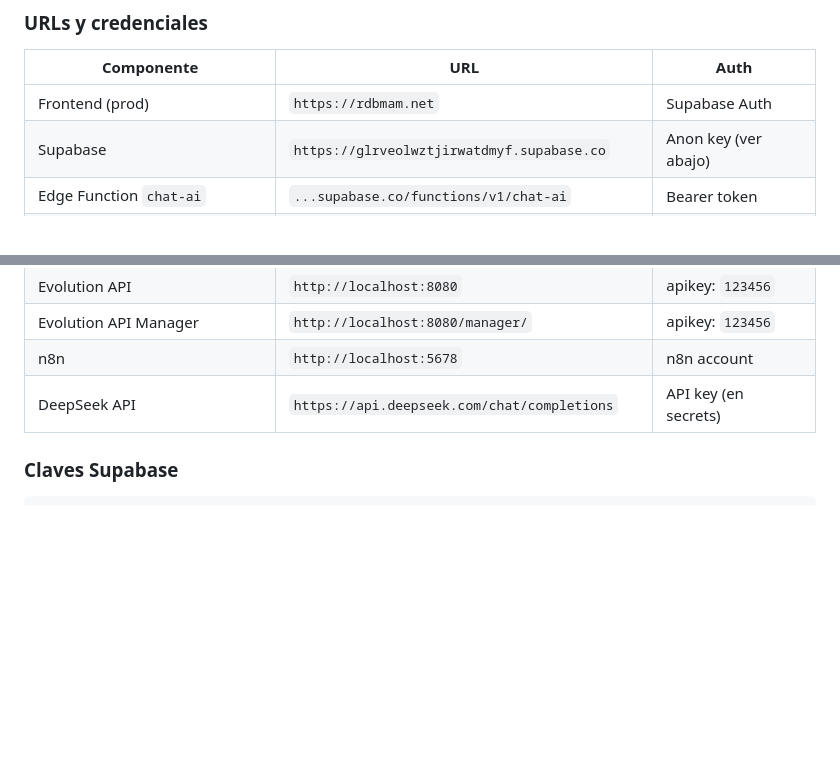
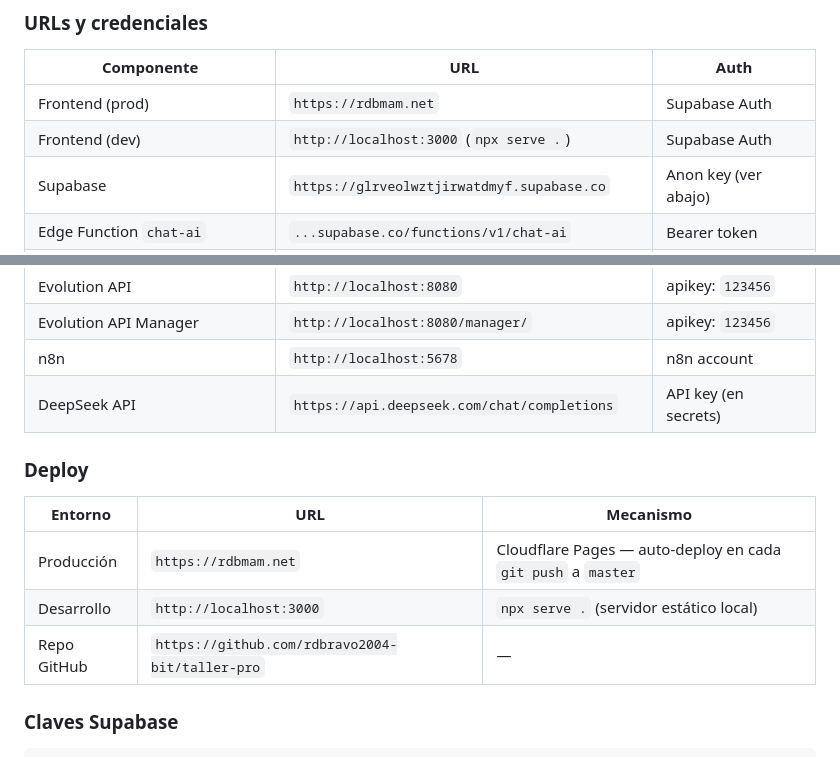
Before and after one commit to rdbravo2004-bit/taller-pro, a Markdown page: DOCUMENTACION_TECNICA.md, 2 parts joined by grey strips. Drawn GitHub-style; blank space fills up the shorter version.

Commit message:
docs: agregar deploy info (rdbmam.net + Cloudflare Pages)

```diff
--- a/DOCUMENTACION_TECNICA.md
+++ b/DOCUMENTACION_TECNICA.md
@@ -33,6 +33,7 @@
 | Componente | URL | Auth |
 |---|---|---|
 | Frontend (prod) | `https://rdbmam.net` | Supabase Auth |
+| Frontend (dev) | `http://localhost:3000` (`npx serve .`) | Supabase Auth |
 | Supabase | `https://glrveolwztjirwatdmyf.supabase.co` | Anon key (ver abajo) |
 | Edge Function `chat-ai` | `...supabase.co/functions/v1/chat-ai` | Bearer token |
 | Edge Function `whatsapp-webhook` | `...supabase.co/functions/v1/whatsapp-webhook` | Bearer token |
@@ -41,6 +42,14 @@
 | Evolution API Manager | `http://localhost:8080/manager/` | apikey: `123456` |
 | n8n | `http://localhost:5678` | n8n account |
 | DeepSeek API | `https://api.deepseek.com/chat/completions` | API key (en secrets) |
+
+### Deploy
+
+| Entorno | URL | Mecanismo |
+|---|---|---|
+| Producción | `https://rdbmam.net` | Cloudflare Pages — auto-deploy en cada `git push` a `master` |
+| Desarrollo | `http://localhost:3000` | `npx serve .` (servidor estático local) |
+| Repo GitHub | `https://github.com/rdbravo2004-bit/taller-pro` | — |
 
 ### Claves Supabase
 
```
